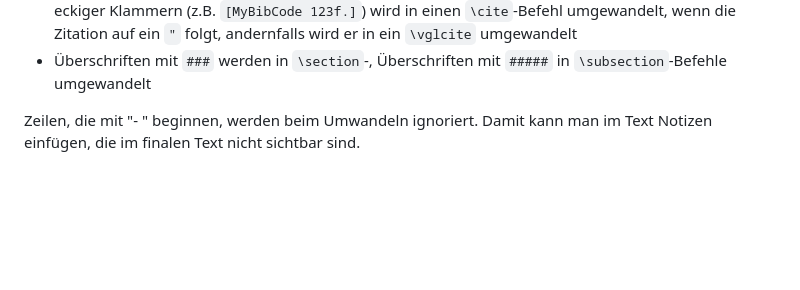
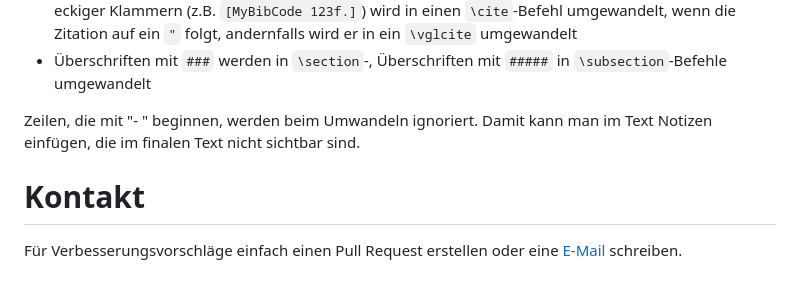
Before and after one commit to FrHorschig/latex-vorlage-philosophie-erfurt, a Markdown page: README.md, the part around the change. Rendered like a GitHub page; blank space fills up the shorter version.

Commit message:
Add contact info

```diff
--- a/README.md
+++ b/README.md
@@ -27,3 +27,7 @@ Um die Arbeit mit Markdown und LaTeX einfacher zu machen, gibt es neben dem LaTe
 - Überschriften mit `###` werden in `\section`-, Überschriften mit `#####` in `\subsection`-Befehle umgewandelt
 
 Zeilen, die mit "- " beginnen, werden beim Umwandeln ignoriert. Damit kann man im Text Notizen einfügen, die im finalen Text nicht sichtbar sind.
+
+# Kontakt
+
+Für Verbesserungsvorschläge einfach einen Pull Request erstellen oder eine [E-Mail](mailto:frhorschig@mailbox.org) schreiben.
```
